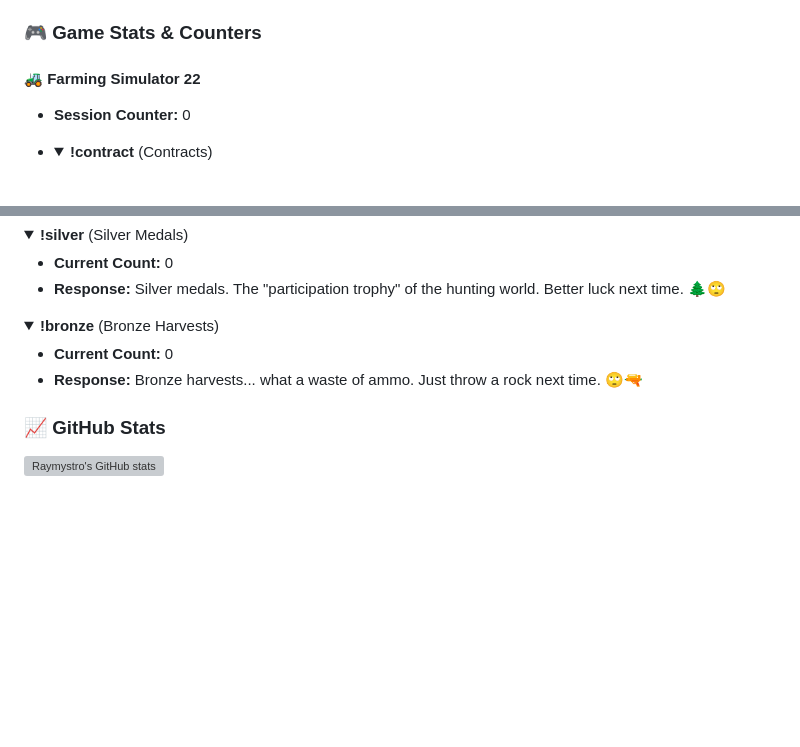
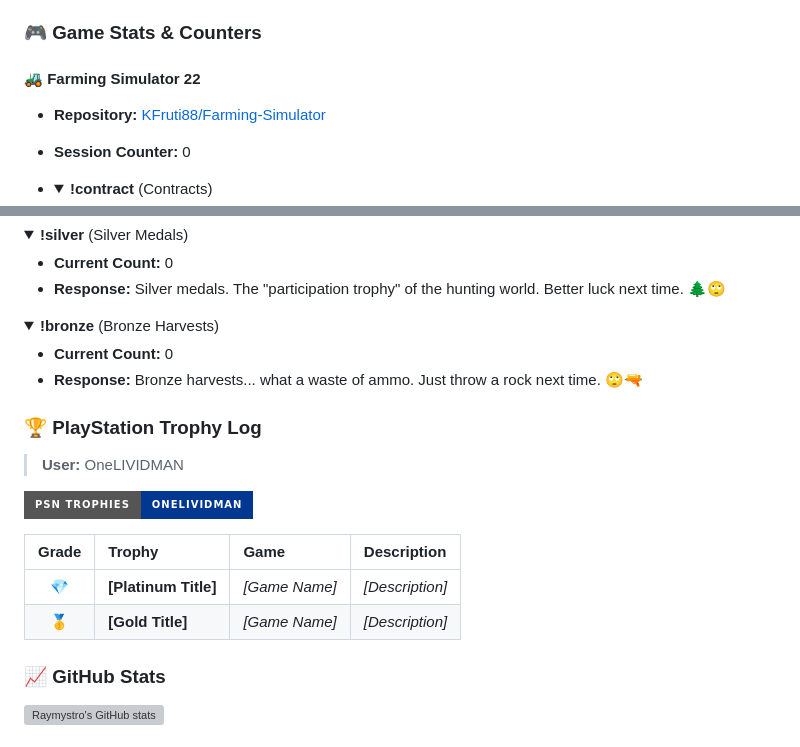
Before and after one commit to KFruti88/Rays-Page, a Markdown page: README.md, 2 parts joined by grey strips. Drawn GitHub-style; folded sections open; badges without logos; blank space fills up the shorter version; grey boxes are pictures that could not be loaded.

Commit message:
commit 1234567890abcdef1234567890abcdef12345678

```diff
--- a/README.md
+++ b/README.md
@@ -30,6 +30,7 @@ Here are the key projects and repositories I have worked on:
 ### 🎮 Game Stats & Counters
 
 #### 🚜 Farming Simulator 22
+*   **Repository:** [KFruti88/Farming-Simulator](https://github.com/KFruti88/Farming-Simulator)
 *   **Session Counter:** 0
 *   <details>
     <summary><strong>!contract</strong> (Contracts)</summary>
@@ -92,6 +93,17 @@ Here are the key projects and repositories I have worked on:
 *   **Response:** Bronze harvests... what a waste of ammo. Just throw a rock next time. 🙄🔫
 </details>
 
+### 🏆 PlayStation Trophy Log
+
+> **User:** OneLIVIDMAN
+
+[![PSN Profile](https://img.shields.io/badge/PSN_Trophies-OneLIVIDMAN-003791?style=for-the-badge&logo=playstation&logoColor=white)](https://psntrophyleaders.com/user/view/OneLIVIDMAN)
+
+| Grade | Trophy | Game | Description |
+| :---: | :--- | :--- | :--- |
+| 💎 | **[Platinum Title]** | *[Game Name]* | *[Description]* |
+| 🥇 | **[Gold Title]** | *[Game Name]* | *[Description]* |
+
 ### 📈 GitHub Stats
 
 ![Raymystro's GitHub stats](https://github-readme-stats.vercel.app/api?username=Raymystro&show_icons=true&theme=radical)
```
